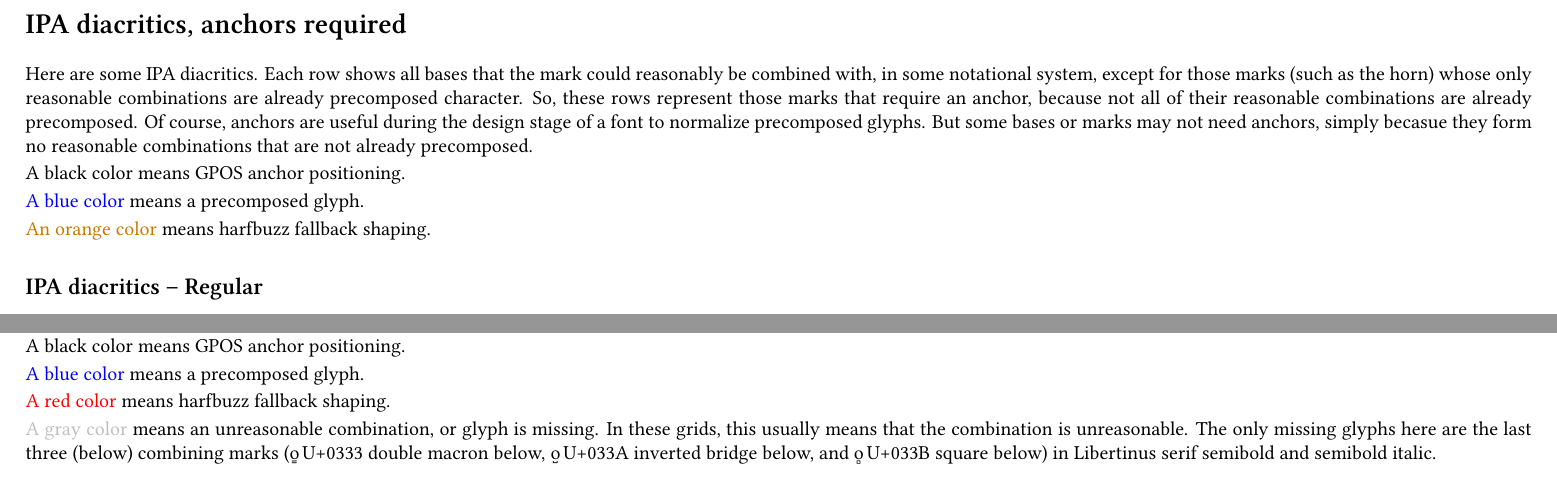
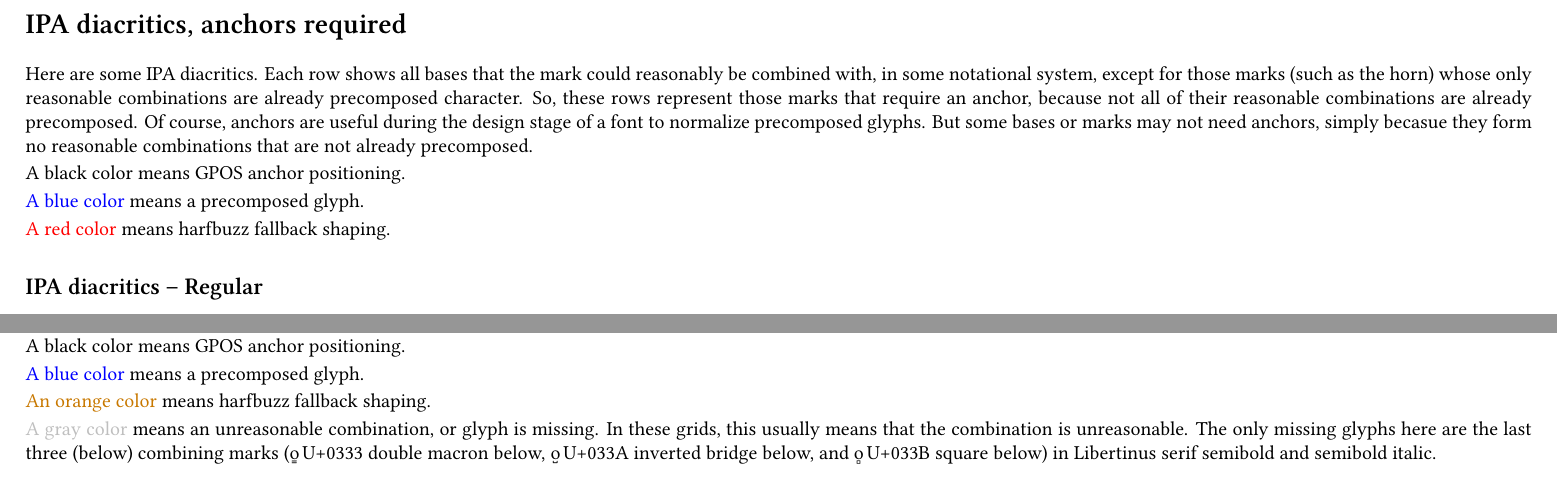
Before and after one commit to elliottpearl/libertinus-analysis, a LaTeX document (tex/libertinus-analysis.tex): two parts of pages 38 and 41 of 46, joined at a grey line, cut so that both start at the same text. Compiled offline with XeLaTeX; a missing font is replaced by an installed copy or a similar font.

Commit message:
pdf fixed

```diff
--- a/tex/libertinus-analysis.tex
+++ b/tex/libertinus-analysis.tex
@@ -961,7 +961,7 @@ A black color means GPOS anchor positioning.
 
 \PREC{A blue color} means a precomposed glyph.
 
-\IPAFALL{An orange color} means harfbuzz fallback shaping.
+\FALL{A red color} means harfbuzz fallback shaping.
 
 \input{input/ipa-diacritics.tex}
 
@@ -977,7 +977,7 @@ A black color means GPOS anchor positioning.
 
 \PREC{A blue color} means a precomposed glyph.
 
-\FALL{A red color} means harfbuzz fallback shaping.
+\IPAFALL{An orange color} means harfbuzz fallback shaping.
 
 {\color{lightgray} A gray color} means an unreasonable combination, or glyph is missing.
 In these grids, this usually means that the combination is unreasonable.
```
Also changed, not shown: tex/libertinus-analysis.pdf.
